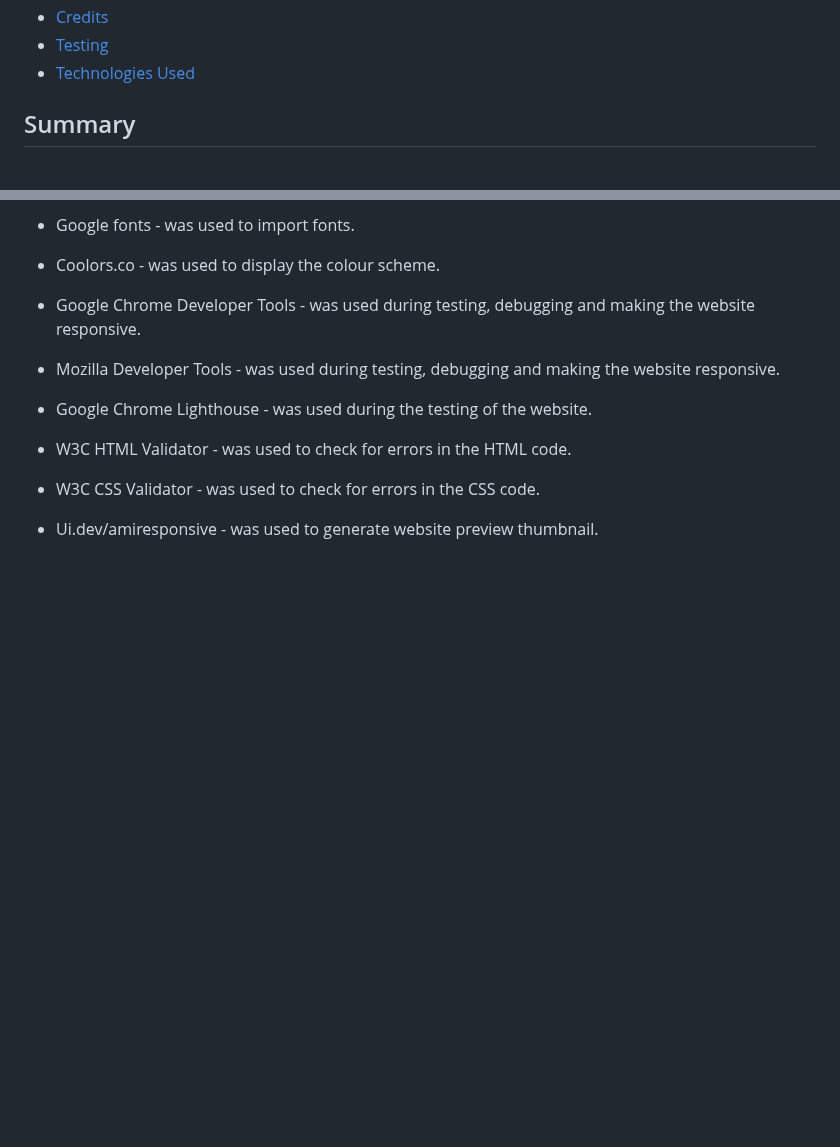
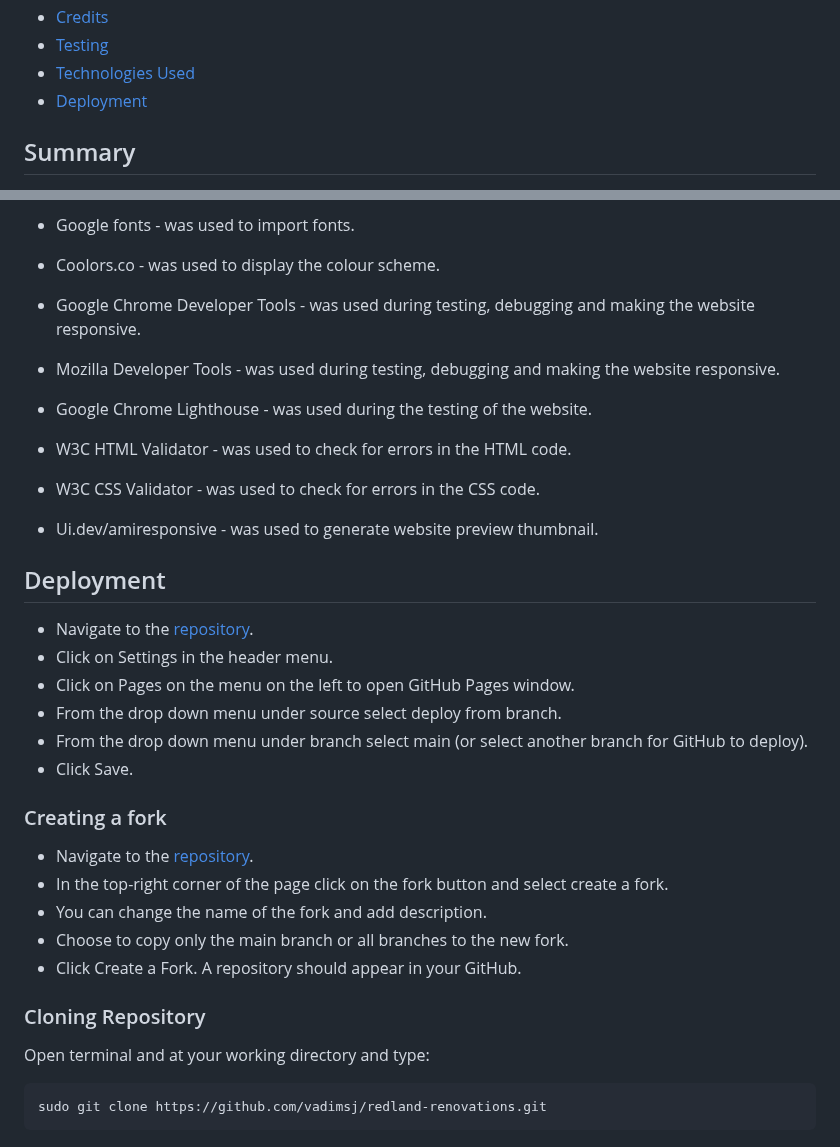
Before and after one commit to vadimsj/redland-renovations, a Markdown page: README.md, 2 parts joined by grey strips. GitHub-like rendering; blank space fills up the shorter version.

Commit message:
docs: deployment in table of contents

````diff
--- a/README.md
+++ b/README.md
@@ -21,6 +21,7 @@
 - [Credits](#credits)
 - [Testing](#testing)
 - [Technologies Used](#technologies-used)
+- [Deployment](#deployment)
 
 ## Summary
 
@@ -285,3 +286,27 @@ Testing results can be found in [testing.md](./testing.md).
 - W3C CSS Validator - was used to check for errors in the CSS code.
 
 - Ui.dev/amiresponsive - was used to generate website preview thumbnail.
+
+## Deployment
+
+- Navigate to the [repository](https://github.com/vadimsj/redland-renovations).
+- Click on Settings in the header menu.
+- Click on Pages on the menu on the left to open GitHub Pages window.
+- From the drop down menu under source select deploy from branch.
+- From the drop down menu under branch select main (or select another branch for GitHub to deploy).
+- Click Save.
+
+### Creating a fork
+
+- Navigate to the [repository](https://github.com/vadimsj/redland-renovations).
+- In the top-right corner of the page click on the fork button and select create a fork.
+- You can change the name of the fork and add description.
+- Choose to copy only the main branch or all branches to the new fork.
+- Click Create a Fork. A repository should appear in your GitHub.
+
+### Cloning Repository
+
+Open terminal and at your working directory and type:
+```html
+sudo git clone https://github.com/vadimsj/redland-renovations.git
+```
````
